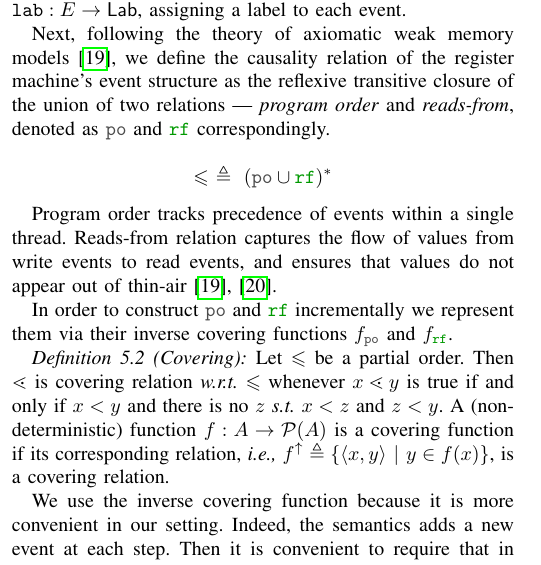
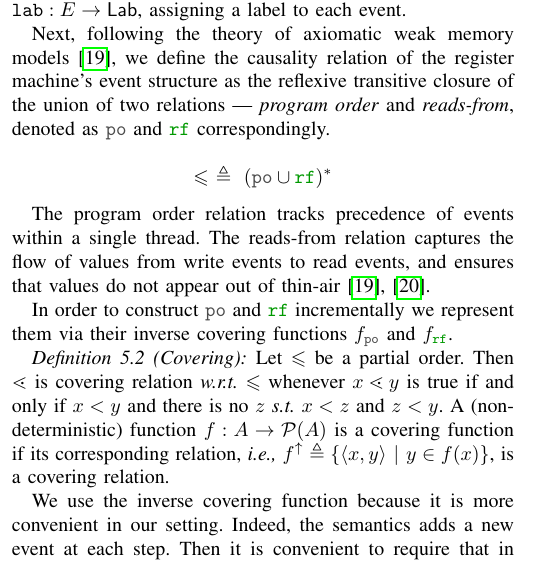
Before and after one commit to Event-Structures/event-struct, a LaTeX paper (papers/SYRCoSE/main.tex, which reads papers/SYRCoSE/regmachine-eventstruct.tex): part of one column of page 3 of 6, cut so that both start at the same text. Compiled offline with pdfLaTeX; a missing font is replaced by an installed copy or a similar font; a LaTeX package or settings file that is missing is left out.

Commit message:
Regmachine: a bit more 'the'

```diff
--- a/papers/SYRCoSE/regmachine-eventstruct.tex
+++ b/papers/SYRCoSE/regmachine-eventstruct.tex
@@ -39,8 +39,8 @@ and \emph{reads-from}, denoted as $\lPO$ and $\lRF$ correspondingly.
 
 $$ \caOrd \ \defeq \ (\lPO \cup \lRF)^* $$
 
-Program order tracks precedence of events within a single thread.
-Reads-from relation captures the flow of values from
+The program order relation tracks precedence of events within a single thread.
+The reads-from relation captures the flow of values from
 write events to read events, and ensures that values
 do not appear out of thin-air~\cite{Boehm-Demsky:MSPC14, Lahav-al:PLDI17}.
 
```
